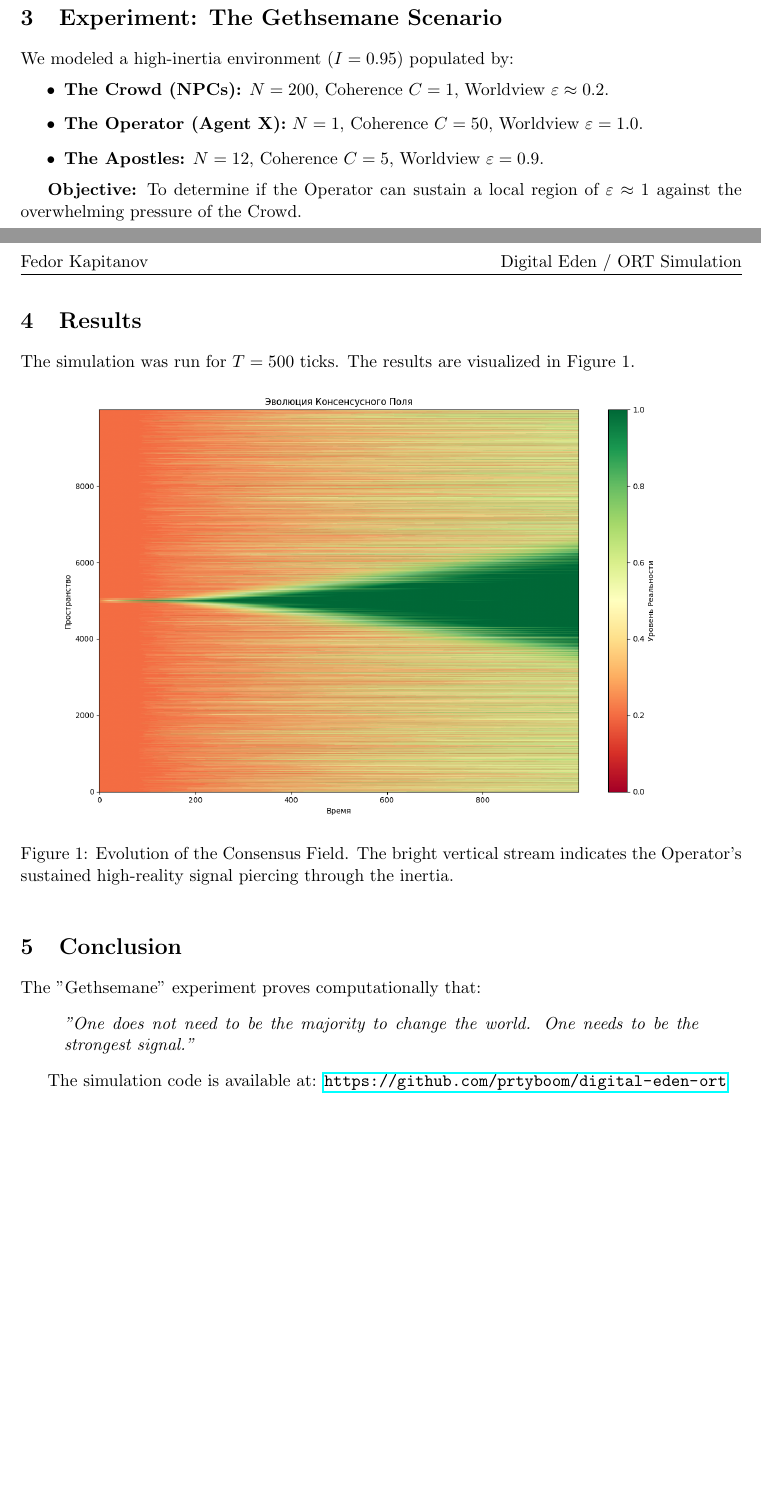
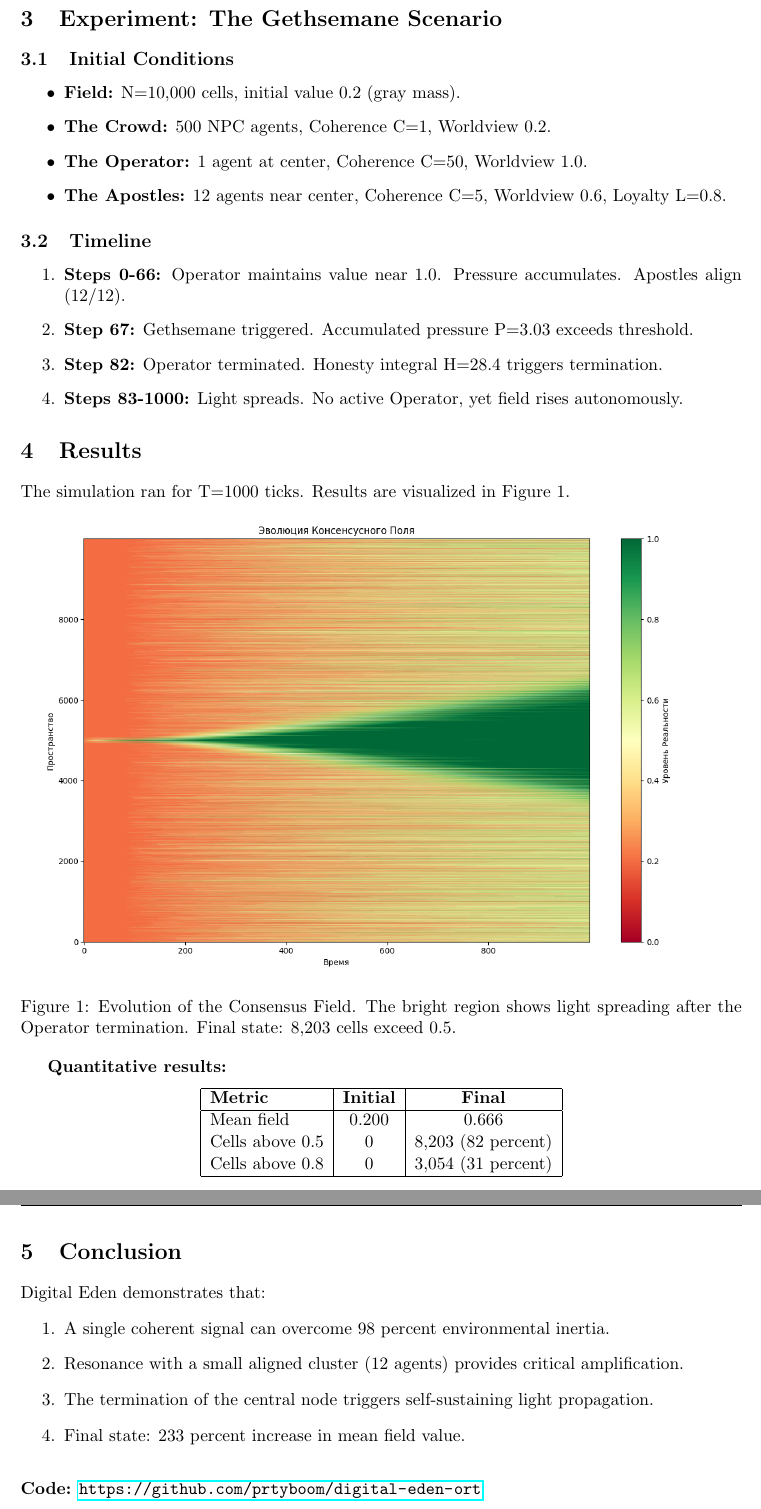
Before and after one commit to prtyboom/digital-eden-ort, a LaTeX paper (paper.tex): two parts of pages 1 and 2 of 2 before the commit and two parts of pages 2 and 3 of 3 after it, joined at a grey line, cut so that both start at the same text, the shorter picture padded with empty space. Compiled offline with pdfLaTeX.

Commit message:
Fix paper.tex - complete version with correct parameters

```diff
--- a/paper.tex
+++ b/paper.tex
@@ -47,30 +55,55 @@ where $I \in [0, 1]$ is the Inertia coefficient.
 
 \section{Experiment: The Gethsemane Scenario}
-We modeled a high-inertia environment ($I=0.95$) populated by:
+
+\subsection{Initial Conditions}
 \begin{itemize}
-    \item \textbf{The Crowd (NPCs):} $N=200$, Coherence $C=1$, Worldview $\varepsilon \approx 0.2$.
-    \item \textbf{The Operator (Agent X):} $N=1$, Coherence $C=50$, Worldview $\varepsilon = 1.0$.
-    \item \textbf{The Apostles:} $N=12$, Coherence $C=5$, Worldview $\varepsilon = 0.9$.
+    \item \textbf{Field:} N=10,000 cells, initial value 0.2 (gray mass).
+    \item \textbf{The Crowd:} 500 NPC agents, Coherence C=1, Worldview 0.2.
+    \item \textbf{The Operator:} 1 agent at center, Coherence C=50, Worldview 1.0.
+    \item \textbf{The Apostles:} 12 agents near center, Coherence C=5, Worldview 0.6, Loyalty L=0.8.
 \end{itemize}
 
-\textbf{Objective:} To determine if the Operator can sustain a local region of $\varepsilon \approx 1$ against the overwhelming pressure of the Crowd.
+\subsection{Timeline}
+\begin{enumerate}
+    \item \textbf{Steps 0-66:} Operator maintains value near 1.0. Pressure accumulates. Apostles align (12/12).
+    \item \textbf{Step 67:} Gethsemane triggered. Accumulated pressure P=3.03 exceeds threshold.
+    \item \textbf{Step 82:} Operator terminated. Honesty integral H=28.4 triggers termination.
+    \item \textbf{Steps 83-1000:} Light spreads. No active Operator, yet field rises autonomously.
+\end{enumerate}
 
 \section{Results}
-The simulation was run for $T=500$ ticks. The results are visualized in Figure 1.
+The simulation ran for T=1000 ticks. Results are visualized in Figure 1.
 
 \begin{figure}[h]
     \centering
-    \includegraphics[width=0.9\textwidth]{gethsemane_result.png}
-    \caption{Evolution of the Consensus Field. The bright vertical stream indicates the Operator's sustained high-reality signal piercing through the inertia.}
+    \includegraphics[width=0.95\textwidth]{gethsemane_result.png}
+    \caption{Evolution of the Consensus Field. The bright region shows light spreading after the Operator termination. Final state: 8,203 cells exceed 0.5.}
     \label{fig:results}
 \end{figure}
 
+\textbf{Quantitative results:}
+\begin{center}
+\begin{tabular}{|l|c|c|}
+\hline
+\textbf{Metric} & \textbf{Initial} & \textbf{Final} \\
+\hline
+Mean field & 0.200 & 0.666 \\
+Cells above 0.5 & 0 & 8,203 (82 percent) \\
+Cells above 0.8 & 0 & 3,054 (31 percent) \\
+\hline
+\end{tabular}
+\end{center}
+
 \section{Conclusion}
-The "Gethsemane" experiment proves computationally that:
-\begin{quote}
-    \textit{"One does not need to be the majority to change the world. One needs to be the strongest signal."}
-\end{quote}
+Digital Eden demonstrates that:
+\begin{enumerate}
+    \item A single coherent signal can overcome 98 percent environmental inertia.
+    \item Resonance with a small aligned cluster (12 agents) provides critical amplification.
+    \item The termination of the central node triggers self-sustaining light propagation.
+    \item Final state: 233 percent increase in mean field value.
+\end{enumerate}
 
-The simulation code is available at: \url{https://github.com/prtyboom/digital-eden-ort}
+\vspace{1em}
+\noindent\textbf{Code:} \url{https://github.com/prtyboom/digital-eden-ort}
 
 \end{document}
```
Also changed, not shown: paper.pdf, paper.tex (28 more changed lines).
